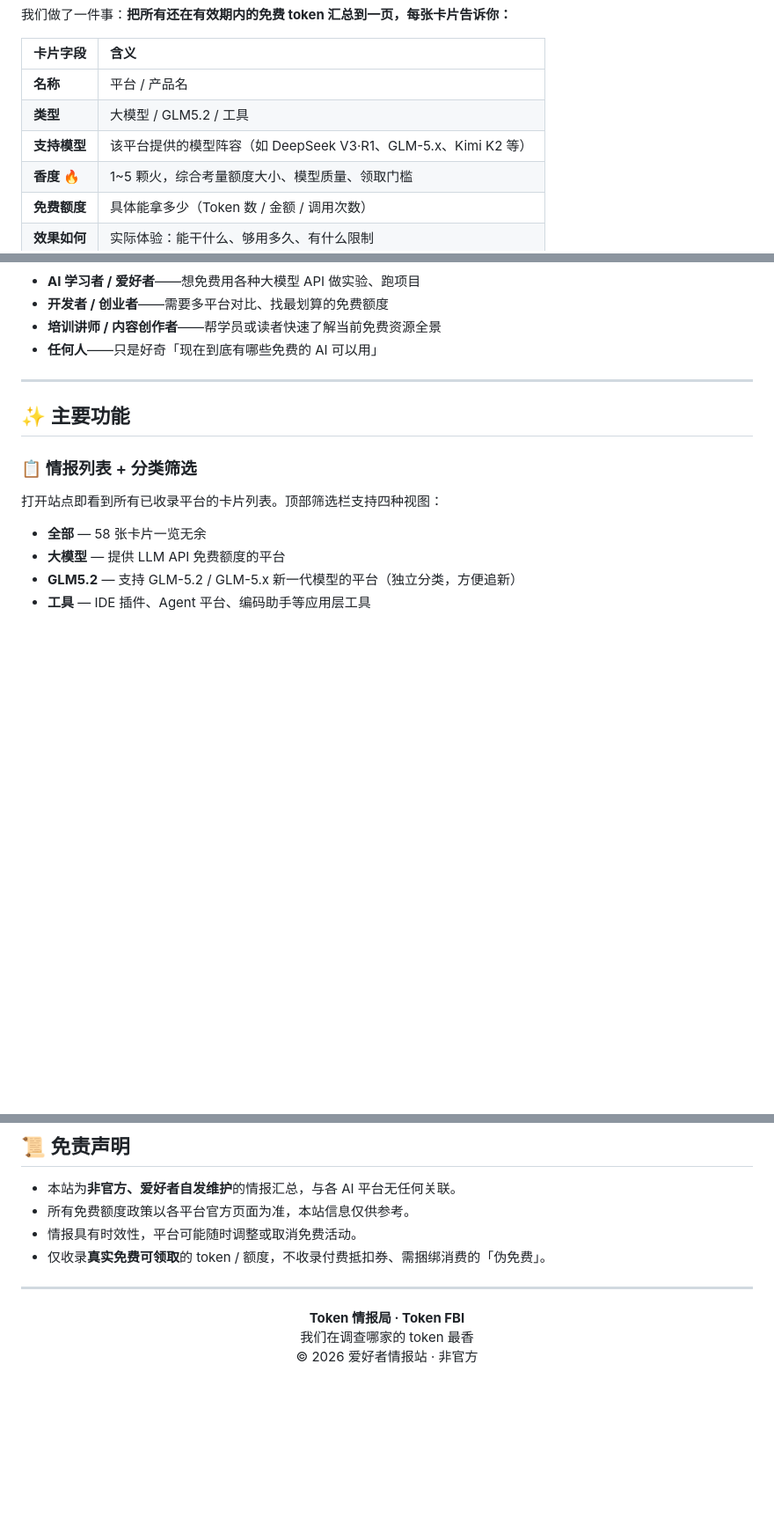
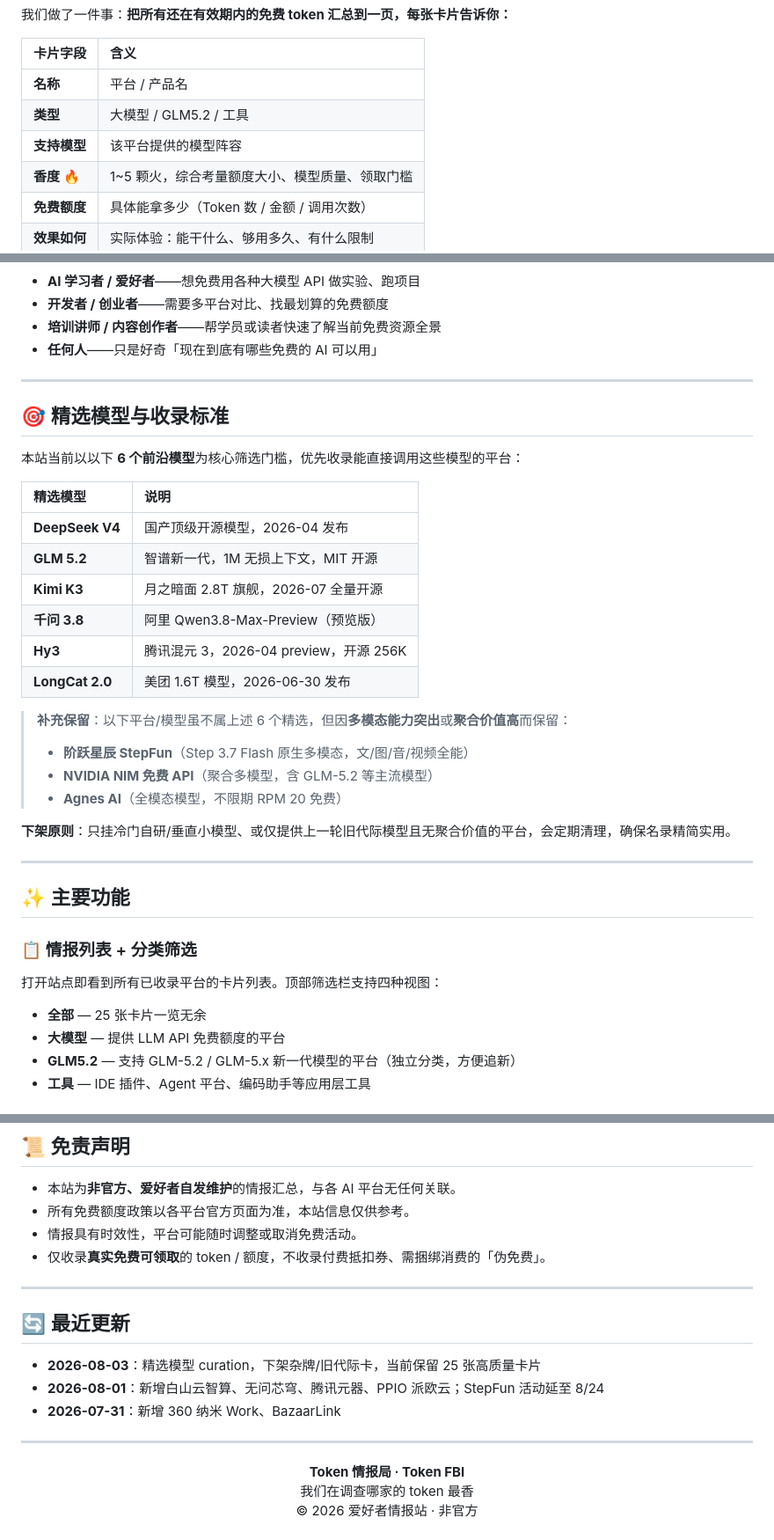
Before and after one commit to hope0719/token-fbi, a Markdown page: README.md, 3 parts joined by grey strips. Shown at 88% size. Drawn GitHub-style; blank space fills up the shorter version.

Commit message:
docs: 重写README——精选模型curation、25家平台清单、多模态保留说明
- 新增「精选模型与收录标准」章节（6个核心精选+3个多模态保留）
- 更新平台数为25家（旧58家）
- 重写「已收录平台」表格为当前25张卡
- 更新限时活动角标表
- 新增「最近更新」日志

```diff
--- a/README.md
+++ b/README.md
@@ -30,7 +30,7 @@ Token FBI 是一张**活着的免费 AI token 名录**。
 | :--- | :--- |
 | **名称** | 平台 / 产品名 |
 | **类型** | 大模型 / GLM5.2 / 工具 |
-| **支持模型** | 该平台提供的模型阵容（如 DeepSeek V3·R1、GLM-5.x、Kimi K2 等） |
+| **支持模型** | 该平台提供的模型阵容 |
 | **香度 🔥** | 1~5 颗火，综合考量额度大小、模型质量、领取门槛 |
 | **免费额度** | 具体能拿多少（Token 数 / 金额 / 调用次数） |
 | **效果如何** | 实际体验：能干什么、够用多久、有什么限制 |
@@ -46,13 +46,35 @@ Token FBI 是一张**活着的免费 AI token 名录**。
 
 ---
 
+## 🎯 精选模型与收录标准
+
+本站当前以以下 **6 个前沿模型**为核心筛选门槛，优先收录能直接调用这些模型的平台：
+
+| 精选模型 | 说明 |
+| :--- | :--- |
+| **DeepSeek V4** | 国产顶级开源模型，2026-04 发布 |
+| **GLM 5.2** | 智谱新一代，1M 无损上下文，MIT 开源 |
+| **Kimi K3** | 月之暗面 2.8T 旗舰，2026-07 全量开源 |
+| **千问 3.8** | 阿里 Qwen3.8-Max-Preview（预览版） |
+| **Hy3** | 腾讯混元 3，2026-04 preview，开源 256K |
+| **LongCat 2.0** | 美团 1.6T 模型，2026-06-30 发布 |
+
+> **补充保留**：以下平台/模型虽不属上述 6 个精选，但因**多模态能力突出**或**聚合价值高**而保留：
+> - **阶跃星辰 StepFun**（Step 3.7 Flash 原生多模态，文/图/音/视频全能）
+> - **NVIDIA NIM 免费 API**（聚合多模型，含 GLM-5.2 等主流模型）
+> - **Agnes AI**（全模态模型，不限期 RPM 20 免费）
+
+**下架原则**：只挂冷门自研/垂直小模型、或仅提供上一轮旧代际模型且无聚合价值的平台，会定期清理，确保名录精简实用。
+
+---
+
 ## ✨ 主要功能
 
 ### 📋 情报列表 + 分类筛选
 
 打开站点即看到所有已收录平台的卡片列表。顶部筛选栏支持四种视图：
 
-- **全部** — 58 张卡片一览无余
+- **全部** — 25 张卡片一览无余
 - **大模型** — 提供 LLM API 免费额度的平台
 - **GLM5.2** — 支持 GLM-5.2 / GLM-5.x 新一代模型的平台（独立分类，方便追新）
 - **工具** — IDE 插件、Agent 平台、编码助手等应用层工具
@@ -237,6 +219,14 @@ token-fbi/
 
 ---
 
+## 🔄 最近更新
+
+- **2026-08-03**：精选模型 curation，下架杂牌/旧代际卡，当前保留 25 张高质量卡片
+- **2026-08-01**：新增白山云智算、无问芯穹、腾讯元器、PPIO 派欧云；StepFun 活动延至 8/24
+- **2026-07-31**：新增 360 纳米 Work、BazaarLink
+
+---
+
 <p align="center">
   <strong>Token 情报局 · Token FBI</strong><br>
   <span style="color:#888;">我们在调查哪家的 token 最香</span><br>
```
Also changed, not shown: other parts of README.md (+29 -69 lines).
